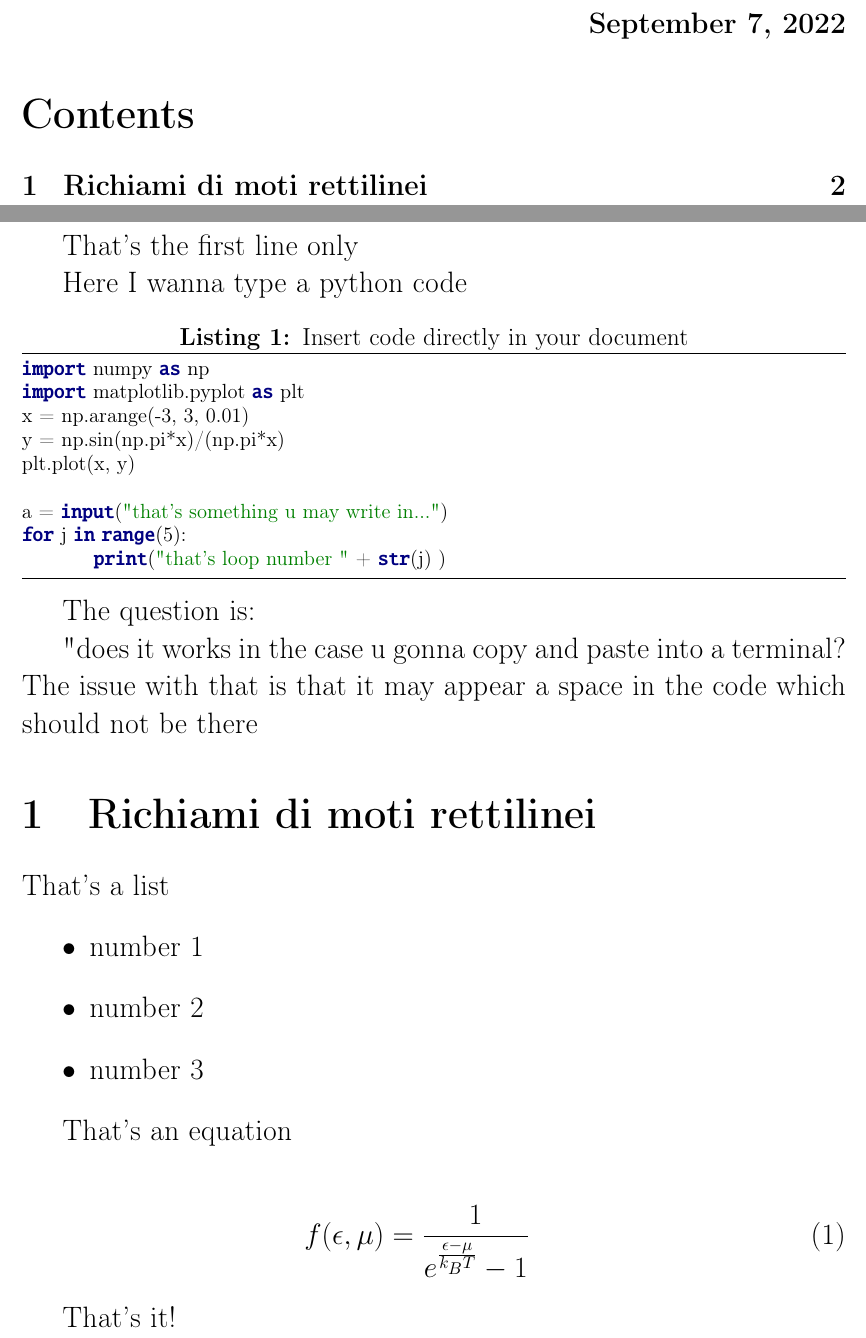
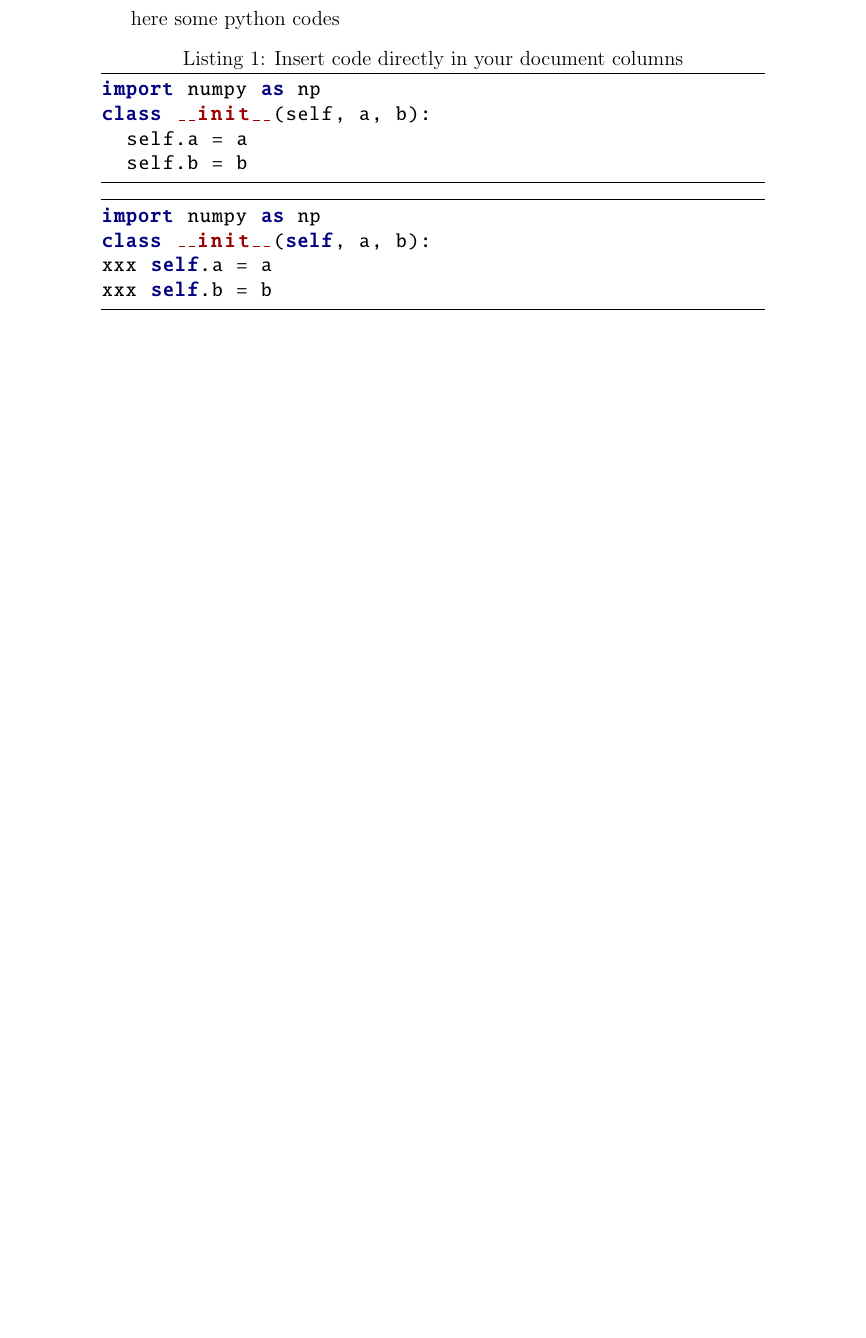
Before and after one commit to stefanovic80/LatexCode_withPythonScripts, a LaTeX document (main.tex): two parts of pages 1 and 2 of 2 before the commit and part of the page after it, the two joined at a grey line, cut at the place of the change, the shorter picture padded with empty space. Compiled offline with pdfLaTeX.

Commit message:
further adjustments!

```diff
--- a/main.tex
+++ b/main.tex
@@ -52,27 +15,0 @@
-\begin{document}
-
-%\backmatter
-%text\index{test}
-\printindex
-
-\begin{flushright}
-{\bf \today}
-\end{flushright}
-
-\tableofcontents
-
-\clearpage
-
-That's the first line only
-
-
-Here I wanna type a python code
-
-%here in the case u want to make this code better
-%https://tex.stackexchange.com/questions/83882/how-to-highlight-python-syntax-in-latex-listings-lstinputlistings-command
-\lstset{language=Python, literate={-}{-}1 {*}{*}1}
-\lstset{frame=lines}
-\lstset{caption={Insert code directly in your document}}
-\lstset{label={lst:code_direct}}
-\lstset{basicstyle=\footnotesize}
-\lstset{keywordstyle=\ttb\color{deepblue},
@@ -80,6 +23,3 @@ emph={MyClass,__init__},          % Custom highlighting
 emphstyle=\ttb\color{deepred},    % Custom highlighting style
 stringstyle=\color{deepgreen},
 frame=tb,                         % Any extra options here
-showstringspaces=false}
-%\lstset{keepspaces=true}
-\lstset{columns=fullflexible} %this avoids letters to be separated into the pdf converted lines of code
@@ -85,0 +35,4 @@ showstringspaces=false}
+caption={Insert code directly in your document}
+columns=fullflexible
+%-------
+morekeywords={self},              % Add keywords here
@@ -86,38 +49,18 @@ showstringspaces=false}
+\begin{document}
+here some python codes
+
+\begin{lstlisting}[style=pythonstyling]
+import numpy as np
+class __init__(self, a, b):
+xxx self.a = a
+xxx self.b = b
+\end{lstlisting}
+
+\pythonstyle
 \begin{lstlisting}
 import numpy as np
-import matplotlib.pyplot as plt
-x = np.arange(-3, 3, 0.01)
-y = np.sin(np.pi*x)/(np.pi*x)
-plt.plot(x, y)
-
-a = input("that's something u may write in...")
-for j in range(5):
-	print("that's loop number " + str(j) )
+class __init__(self, a, b):
+xxx self.a = a
+xxx self.b = b
 \end{lstlisting}
-
-
-
-
-
-The question is:
-
-"does it works in the case u gonna copy and paste into a terminal? The issue with that is that it may appear a space in the code which should not be there
-
-\section{Richiami di moti rettilinei}
-
-That's a list
-\begin{itemize}
-	\item number 1
-	\item number 2
-	\item number 3
-\end{itemize}
-
-That's an equation
-
-\begin{eqnarray}
-	f(\epsilon, \mu) = \frac{1}{e^{\frac{\epsilon - \mu}{k_BT}}-1}
-\end{eqnarray}
-
-That's it!
-
 \end{document}
```
Also changed, not shown: main.tex (73 more changed lines).
